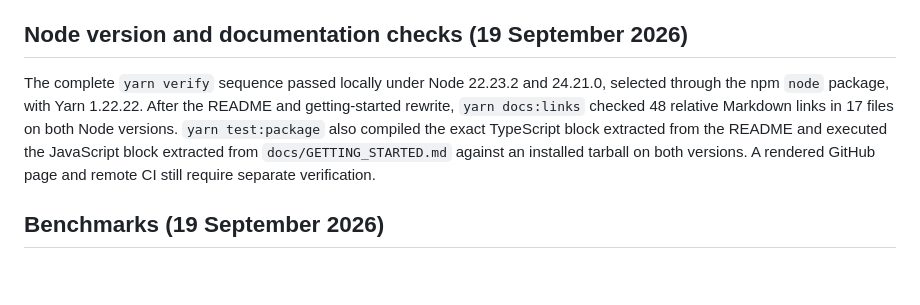
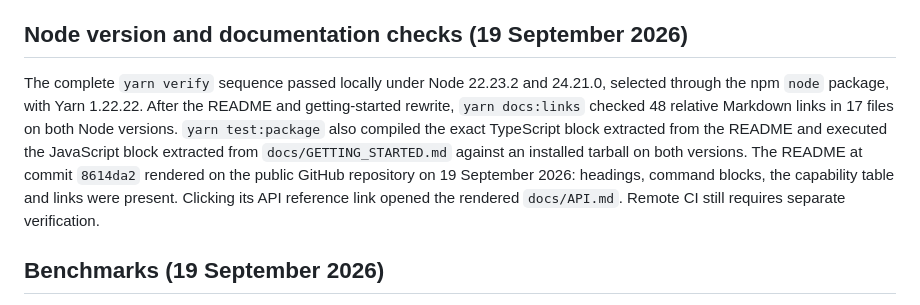
Before and after one commit to OthmaneBlial/fluxus, a Markdown page: docs/VALIDATION.md, the part around the change. GitHub-like rendering; blank space fills up the shorter version.

Commit message:
Verify rendered GitHub onboarding

```diff
--- a/docs/VALIDATION.md
+++ b/docs/VALIDATION.md
@@ -26,7 +26,7 @@ Two more store tests cover an exception from a subscriber after state commit and
 
 ## Node version and documentation checks (19 September 2026)
 
-The complete `yarn verify` sequence passed locally under Node 22.23.2 and 24.21.0, selected through the npm `node` package, with Yarn 1.22.22. After the README and getting-started rewrite, `yarn docs:links` checked 48 relative Markdown links in 17 files on both Node versions. `yarn test:package` also compiled the exact TypeScript block extracted from the README and executed the JavaScript block extracted from `docs/GETTING_STARTED.md` against an installed tarball on both versions. A rendered GitHub page and remote CI still require separate verification.
+The complete `yarn verify` sequence passed locally under Node 22.23.2 and 24.21.0, selected through the npm `node` package, with Yarn 1.22.22. After the README and getting-started rewrite, `yarn docs:links` checked 48 relative Markdown links in 17 files on both Node versions. `yarn test:package` also compiled the exact TypeScript block extracted from the README and executed the JavaScript block extracted from `docs/GETTING_STARTED.md` against an installed tarball on both versions. The README at commit `8614da2` rendered on the public GitHub repository on 19 September 2026: headings, command blocks, the capability table and links were present. Clicking its API reference link opened the rendered `docs/API.md`. Remote CI still requires separate verification.
 
 ## Benchmarks (19 September 2026)
 
```
Also changed, not shown: ROADMAP.md (+1 -1 lines).
